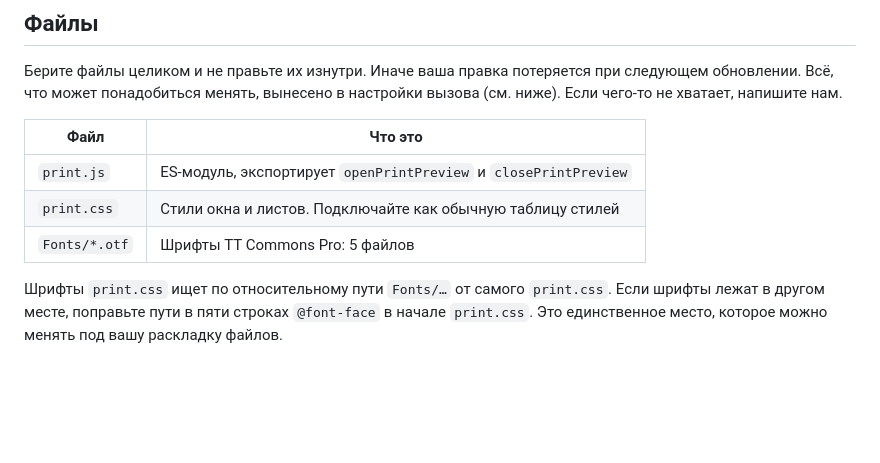
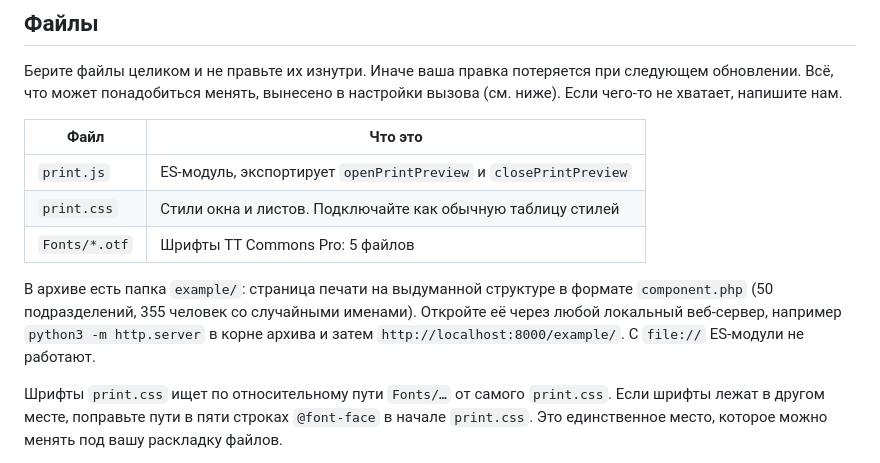
Before and after one commit to tomatosidiotos-star/setl-structure, a Markdown page: PRINT-README.md, the part around the change. Drawn GitHub-style; blank space fills up the shorter version.

Commit message:
README печати: про пример в архиве
Co-Authored-By: Claude Opus 5.5 <noreply@anthropic.com>

```diff
--- a/PRINT-README.md
+++ b/PRINT-README.md
@@ -15,6 +15,11 @@
 | `print.js` | ES-модуль, экспортирует `openPrintPreview` и `closePrintPreview` |
 | `print.css` | Стили окна и листов. Подключайте как обычную таблицу стилей |
 | `Fonts/*.otf` | Шрифты TT Commons Pro: 5 файлов |
+
+В архиве есть папка `example/`: страница печати на выдуманной структуре в формате `component.php`
+(50 подразделений, 355 человек со случайными именами). Откройте её через любой локальный веб-сервер,
+например `python3 -m http.server` в корне архива и затем `http://localhost:8000/example/`.
+С `file://` ES-модули не работают.
 
 Шрифты `print.css` ищет по относительному пути `Fonts/…` от самого `print.css`. Если шрифты лежат
 в другом месте, поправьте пути в пяти строках `@font-face` в начале `print.css`. Это единственное
```
